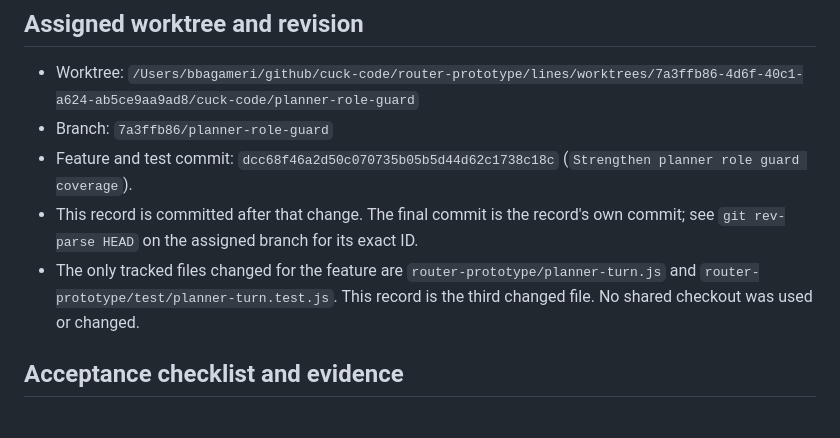
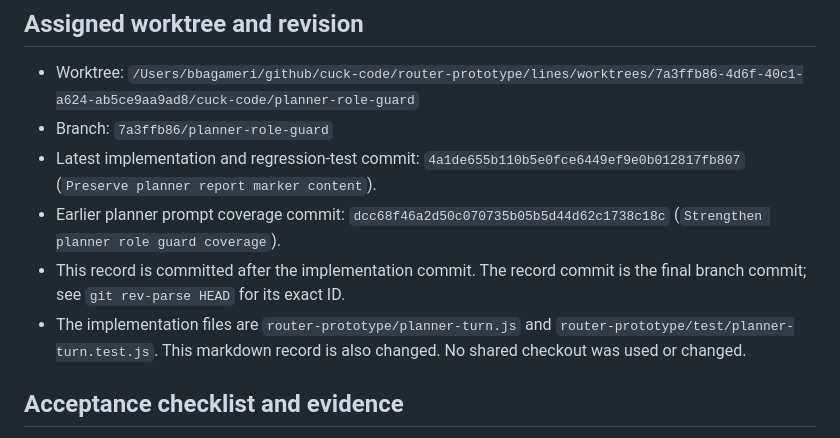
Before and after one commit to bbaga/cuck-code, a Markdown page: PLANNER-ROLE-GUARD-VALIDATION.md, the part around one of its changes. Rendered like a GitHub page.

```diff
--- a/PLANNER-ROLE-GUARD-VALIDATION.md
+++ b/PLANNER-ROLE-GUARD-VALIDATION.md
@@ -4,9 +4,10 @@
 
 - Worktree: `/Users/bbagameri/github/cuck-code/router-prototype/lines/worktrees/7a3ffb86-4d6f-40c1-a624-ab5ce9aa9ad8/cuck-code/planner-role-guard`
 - Branch: `7a3ffb86/planner-role-guard`
-- Feature and test commit: `dcc68f46a2d50c070735b05b5d44d62c1738c18c` (`Strengthen planner role guard coverage`).
-- This record is committed after that change. The final commit is the record's own commit; see `git rev-parse HEAD` on the assigned branch for its exact ID.
-- The only tracked files changed for the feature are `router-prototype/planner-turn.js` and `router-prototype/test/planner-turn.test.js`. This record is the third changed file. No shared checkout was used or changed.
+- Latest implementation and regression-test commit: `4a1de655b110b5e0fce6449ef9e0b012817fb807` (`Preserve planner report marker content`).
+- Earlier planner prompt coverage commit: `dcc68f46a2d50c070735b05b5d44d62c1738c18c` (`Strengthen planner role guard coverage`).
+- This record is committed after the implementation commit. The record commit is the final branch commit; see `git rev-parse HEAD` for its exact ID.
+- The implementation files are `router-prototype/planner-turn.js` and `router-prototype/test/planner-turn.test.js`. This markdown record is also changed. No shared checkout was used or changed.
 
 ## Acceptance checklist and evidence
 
```
Also changed, not shown: other parts of PLANNER-ROLE-GUARD-VALIDATION.md (+6 -6 lines).
